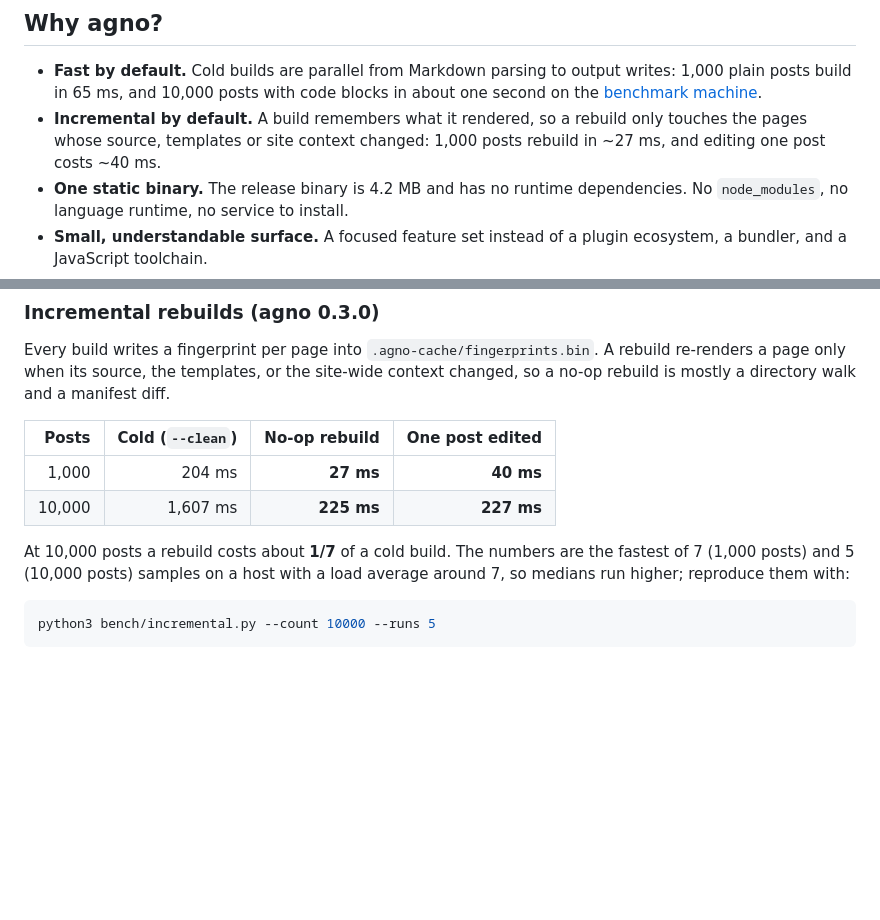
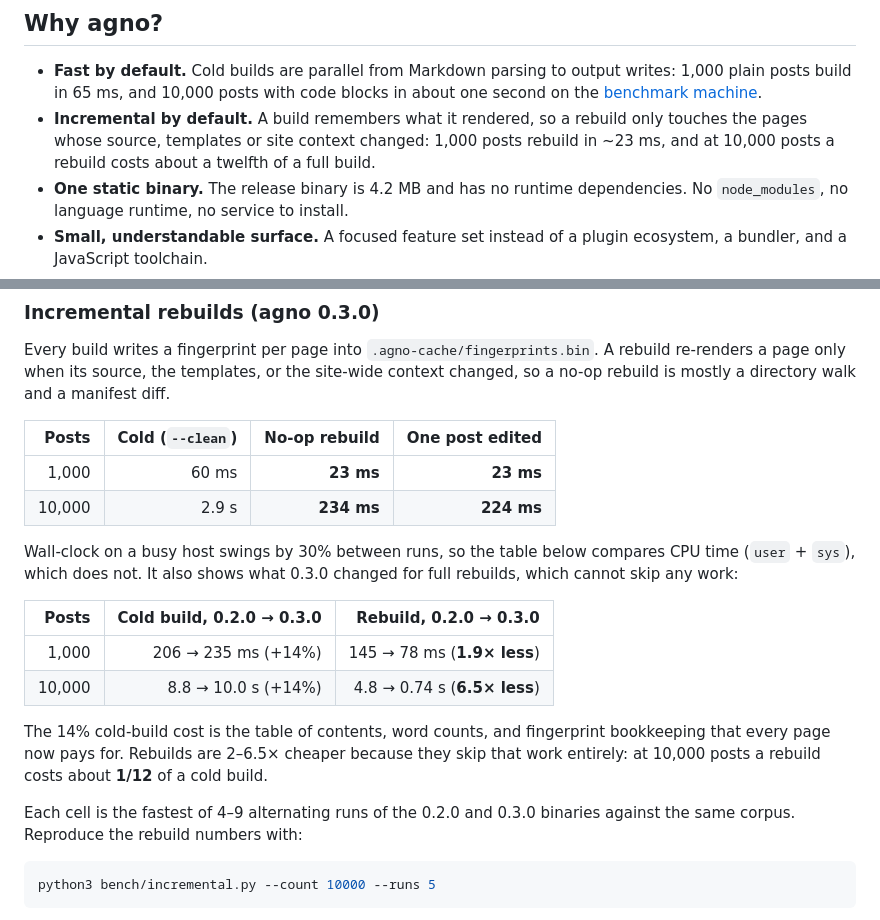
Before and after one commit to agnogad/agno, a Markdown page: README.md, 2 parts joined by grey strips. Rendered like a GitHub page; blank space fills up the shorter version.

Commit message:
docs: report load-independent rebuild numbers with CPU time
The wall-clock table was measured on a host whose load swings by 30%, which
made the 1,000-post cold build look three times slower than it is. Reports the
alternating A/B against the 0.2.0 binary instead, including CPU time, and is
explicit that full rebuilds now cost about 14% more CPU.

````diff
--- a/README.md
+++ b/README.md
@@ -39,7 +39,8 @@ marketing pages.
   in about one second on the [benchmark machine](#benchmarks).
 - **Incremental by default.** A build remembers what it rendered, so a rebuild
   only touches the pages whose source, templates or site context changed:
-  1,000 posts rebuild in ~27 ms, and editing one post costs ~40 ms.
+  1,000 posts rebuild in ~23 ms, and at 10,000 posts a rebuild costs about a
+  twelfth of a full build.
 - **One static binary.** The release binary is 4.2 MB and has no runtime
   dependencies. No `node_modules`, no language runtime, no service to install.
 - **Small, understandable surface.** A focused feature set instead of a plugin
@@ -341,12 +342,25 @@ manifest diff.
 
 | Posts | Cold (`--clean`) | No-op rebuild | One post edited |
 | ---: | ---: | ---: | ---: |
-| 1,000 | 204 ms | **27 ms** | **40 ms** |
-| 10,000 | 1,607 ms | **225 ms** | **227 ms** |
+| 1,000 | 60 ms | **23 ms** | **23 ms** |
+| 10,000 | 2.9 s | **234 ms** | **224 ms** |
 
-At 10,000 posts a rebuild costs about **1/7** of a cold build. The numbers are
-the fastest of 7 (1,000 posts) and 5 (10,000 posts) samples on a host with a
-load average around 7, so medians run higher; reproduce them with:
+Wall-clock on a busy host swings by 30% between runs, so the table below
+compares CPU time (`user` + `sys`), which does not. It also shows what 0.3.0
+changed for full rebuilds, which cannot skip any work:
+
+| Posts | Cold build, 0.2.0 → 0.3.0 | Rebuild, 0.2.0 → 0.3.0 |
+| ---: | ---: | ---: |
+| 1,000 | 206 → 235 ms (+14%) | 145 → 78 ms (**1.9× less**) |
+| 10,000 | 8.8 → 10.0 s (+14%) | 4.8 → 0.74 s (**6.5× less**) |
+
+The 14% cold-build cost is the table of contents, word counts, and fingerprint
+bookkeeping that every page now pays for. Rebuilds are 2–6.5× cheaper because
+they skip that work entirely: at 10,000 posts a rebuild costs about **1/12** of
+a cold build.
+
+Each cell is the fastest of 4–9 alternating runs of the 0.2.0 and 0.3.0
+binaries against the same corpus. Reproduce the rebuild numbers with:
 
 ```sh
 python3 bench/incremental.py --count 10000 --runs 5
````
